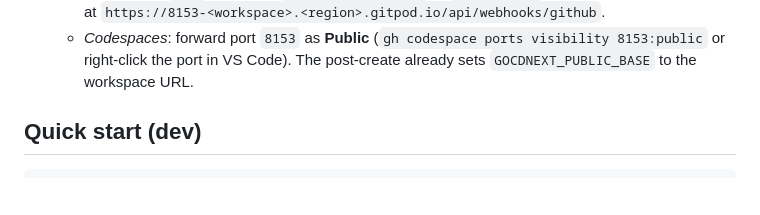
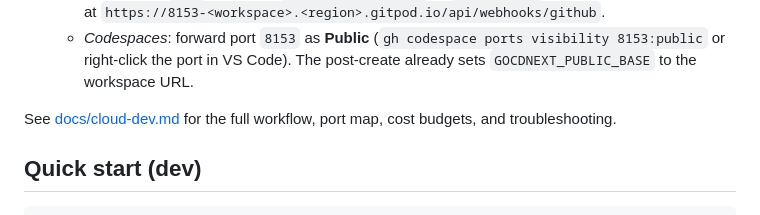
Before and after one commit to klinux/gocdnext, a Markdown page: README.md, the part around the change. GitHub-like rendering; blank space fills up the shorter version.

```diff
--- a/README.md
+++ b/README.md
@@ -59,6 +59,9 @@ during development — key for exercising the `auto_register_webhook`
     (`gh codespace ports visibility 8153:public` or right-click the
     port in VS Code). The post-create already sets
     `GOCDNEXT_PUBLIC_BASE` to the workspace URL.
+
+See [docs/cloud-dev.md](docs/cloud-dev.md) for the full workflow,
+port map, cost budgets, and troubleshooting.
 
 ## Quick start (dev)
 
```
Also changed, not shown: docs/cloud-dev.md (added, +134 -0 lines).
